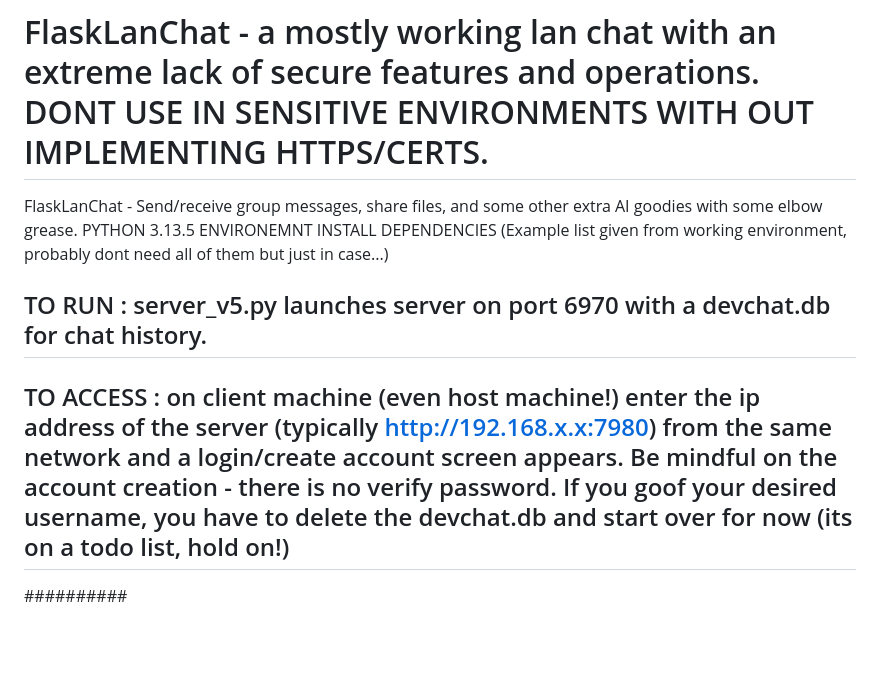
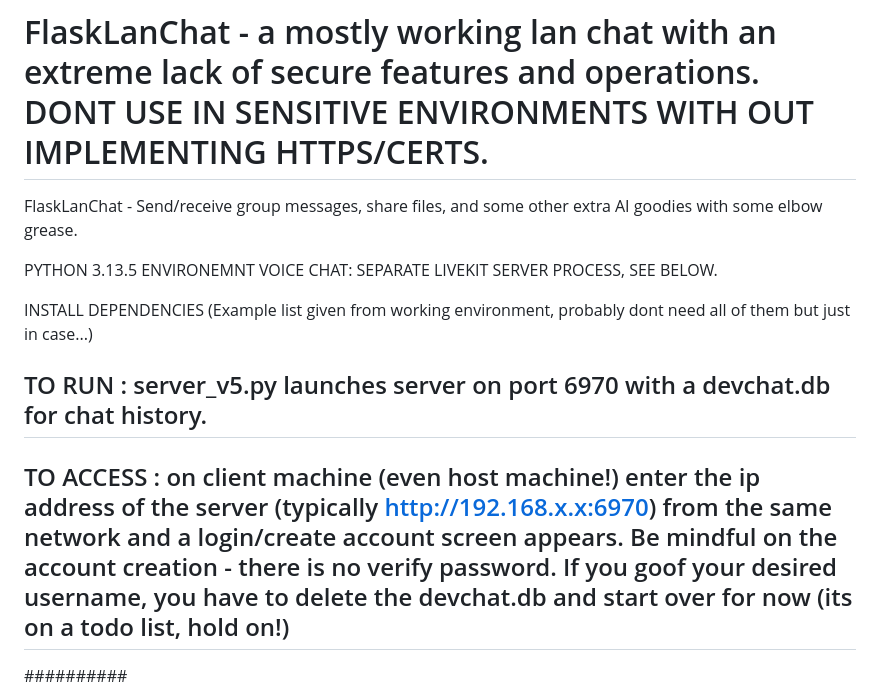
Before and after one commit to Toovin/FlaskLanChat, a Markdown page: README.md, the part around the change. GitHub-like rendering; blank space fills up the shorter version.

Commit message:
Update README.md
Updated readme

```diff
--- a/README.md
+++ b/README.md
@@ -1,9 +1,13 @@
 # FlaskLanChat - a mostly working lan chat with an extreme lack of secure features and operations. DONT USE IN SENSITIVE ENVIRONMENTS WITH OUT IMPLEMENTING HTTPS/CERTS.
 FlaskLanChat - Send/receive  group messages, share files, and some other extra AI goodies with some elbow grease.
+
+
 PYTHON 3.13.5 ENVIRONEMNT
+VOICE CHAT: SEPARATE LIVEKIT SERVER PROCESS, SEE BELOW.
+
 INSTALL DEPENDENCIES (Example list given from working environment, probably dont need all of them but just in case...)
 ## TO RUN : server_v5.py launches server on port 6970 with a devchat.db for chat history.
-## TO ACCESS : on client machine (even host machine!) enter the ip address of the server (typically http://192.168.x.x:7980) from the same network and a login/create account screen appears. Be mindful on the account creation - there is no verify password. If you goof your desired username, you have to delete the devchat.db and start over for now (its on a todo list, hold on!)
+## TO ACCESS : on client machine (even host machine!) enter the ip address of the server (typically http://192.168.x.x:6970) from the same network and a login/create account screen appears. Be mindful on the account creation - there is no verify password. If you goof your desired username, you have to delete the devchat.db and start over for now (its on a todo list, hold on!)
 ##########
 
 * I WILL NOT BE OFFERING ASSISTANCE ON THIS, THIS IS A HOBBY PROJECT, IF YOU WANT IT, CLONE IT, MODIFY IT - ITS YOURS. VIBE CODE MODIFY WITH AI IF YOU NEED TO!
```
